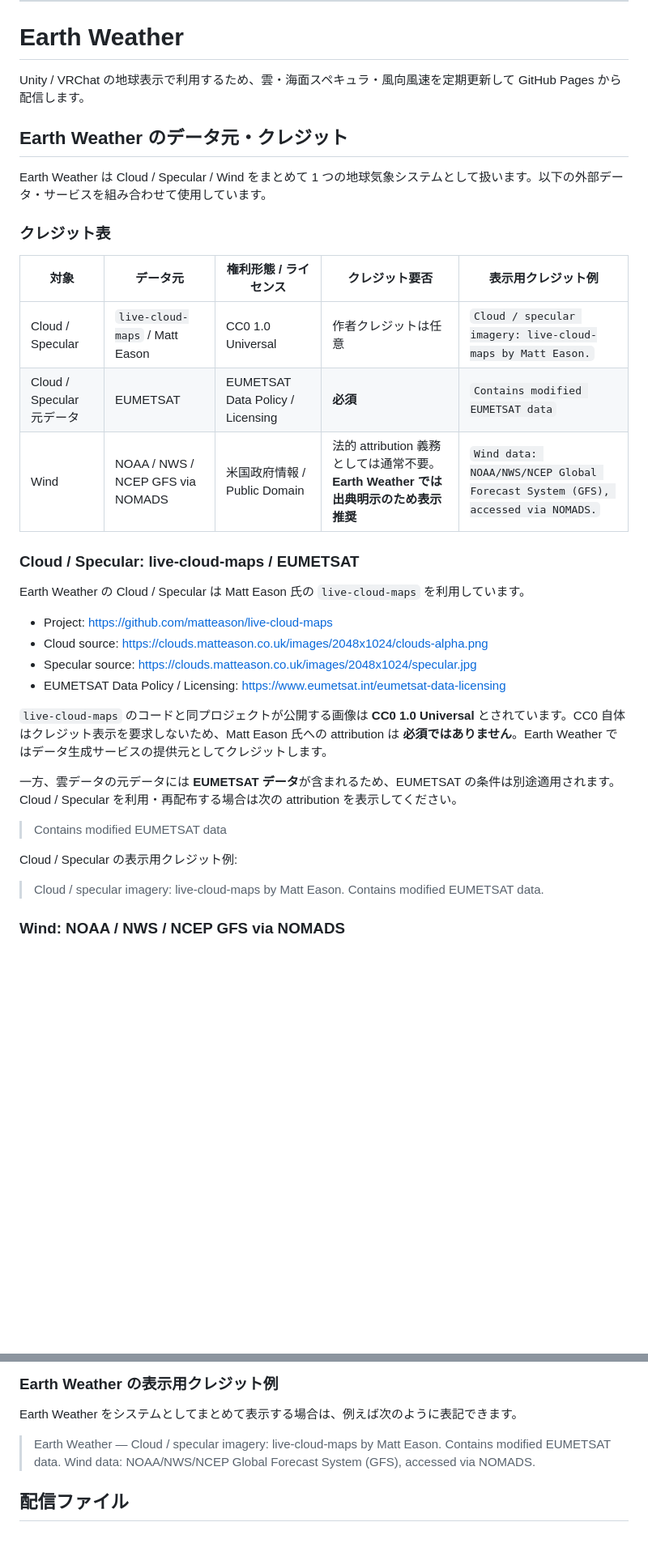
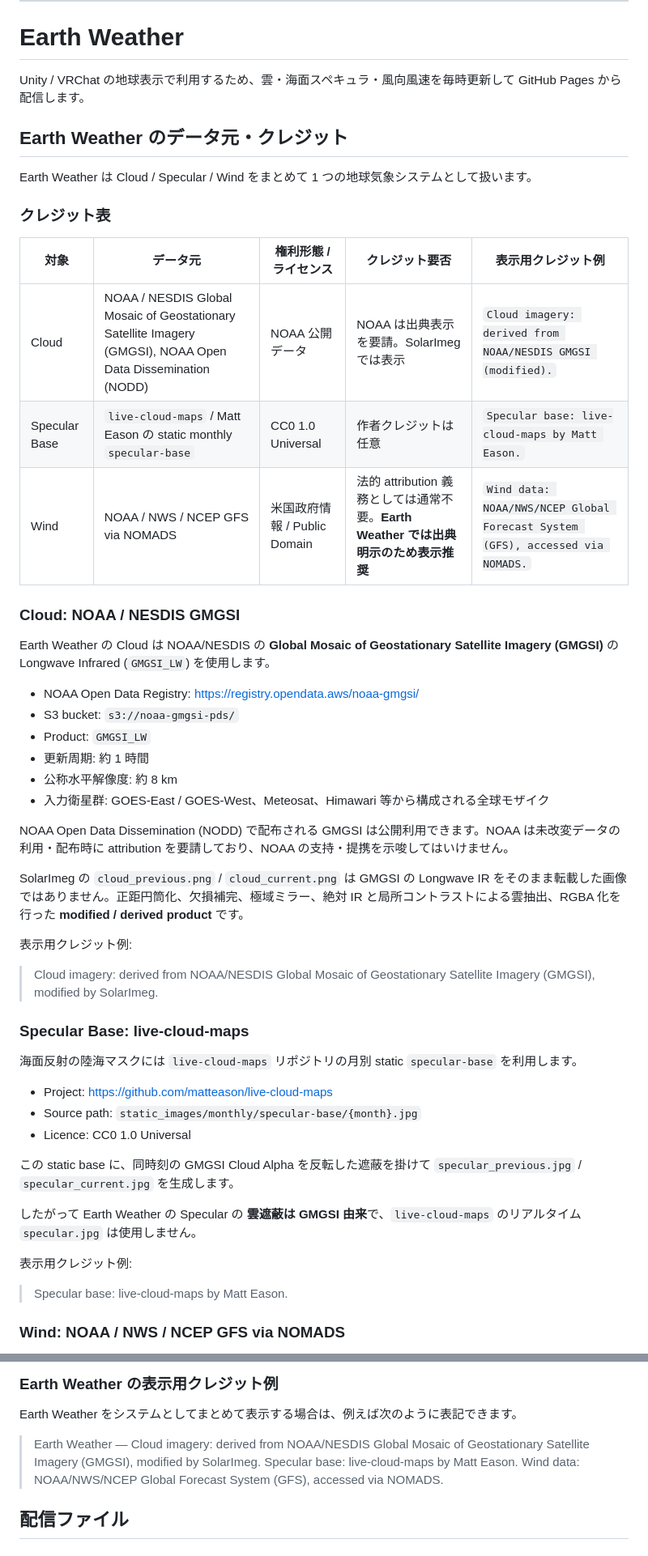
Before and after one commit to AkinoMizuki/SolarImeg, a Markdown page: README.md, 2 parts joined by grey strips. Shown at 81% size. Drawn GitHub-style; blank space fills up the shorter version.

Commit message:
Update Earth Weather credits for NOAA GMGSI production

```diff
--- a/README.md
+++ b/README.md
@@ -201,38 +201,54 @@ EUMETSAT 必須表記:
 
 # Earth Weather
 
-Unity / VRChat の地球表示で利用するため、雲・海面スペキュラ・風向風速を定期更新して GitHub Pages から配信します。
+Unity / VRChat の地球表示で利用するため、雲・海面スペキュラ・風向風速を毎時更新して GitHub Pages から配信します。
 
 ## Earth Weather のデータ元・クレジット
 
-Earth Weather は Cloud / Specular / Wind をまとめて 1 つの地球気象システムとして扱います。以下の外部データ・サービスを組み合わせて使用しています。
+Earth Weather は Cloud / Specular / Wind をまとめて 1 つの地球気象システムとして扱います。
 
 ### クレジット表
 
 | 対象 | データ元 | 権利形態 / ライセンス | クレジット要否 | 表示用クレジット例 |
 | --- | --- | --- | --- | --- |
-| Cloud / Specular | `live-cloud-maps` / Matt Eason | CC0 1.0 Universal | 作者クレジットは任意 | `Cloud / specular imagery: live-cloud-maps by Matt Eason.` |
-| Cloud / Specular 元データ | EUMETSAT | EUMETSAT Data Policy / Licensing | **必須** | `Contains modified EUMETSAT data` |
+| Cloud | NOAA / NESDIS Global Mosaic of Geostationary Satellite Imagery (GMGSI), NOAA Open Data Dissemination (NODD) | NOAA 公開データ | NOAA は出典表示を要請。SolarImeg では表示 | `Cloud imagery: derived from NOAA/NESDIS GMGSI (modified).` |
+| Specular Base | `live-cloud-maps` / Matt Eason の static monthly `specular-base` | CC0 1.0 Universal | 作者クレジットは任意 | `Specular base: live-cloud-maps by Matt Eason.` |
 | Wind | NOAA / NWS / NCEP GFS via NOMADS | 米国政府情報 / Public Domain | 法的 attribution 義務としては通常不要。**Earth Weather では出典明示のため表示推奨** | `Wind data: NOAA/NWS/NCEP Global Forecast System (GFS), accessed via NOMADS.` |
 
-### Cloud / Specular: live-cloud-maps / EUMETSAT
+### Cloud: NOAA / NESDIS GMGSI
 
-Earth Weather の Cloud / Specular は Matt Eason 氏の `live-cloud-maps` を利用しています。
+Earth Weather の Cloud は NOAA/NESDIS の **Global Mosaic of Geostationary Satellite Imagery (GMGSI)** の Longwave Infrared (`GMGSI_LW`) を使用します。
+
+- NOAA Open Data Registry: https://registry.opendata.aws/noaa-gmgsi/
+- S3 bucket: `s3://noaa-gmgsi-pds/`
+- Product: `GMGSI_LW`
+- 更新周期: 約 1 時間
+- 公称水平解像度: 約 8 km
+- 入力衛星群: GOES-East / GOES-West、Meteosat、Himawari 等から構成される全球モザイク
+
+NOAA Open Data Dissemination (NODD) で配布される GMGSI は公開利用できます。NOAA は未改変データの利用・配布時に attribution を要請しており、NOAA の支持・提携を示唆してはいけません。
+
+SolarImeg の `cloud_previous.png` / `cloud_current.png` は GMGSI の Longwave IR をそのまま転載した画像ではありません。正距円筒化、欠損補完、極域ミラー、絶対 IR と局所コントラストによる雲抽出、RGBA 化を行った **modified / derived product** です。
+
+表示用クレジット例:
+
+> Cloud imagery: derived from NOAA/NESDIS Global Mosaic of Geostationary Satellite Imagery (GMGSI), modified by SolarImeg.
+
+### Specular Base: live-cloud-maps
+
+海面反射の陸海マスクには `live-cloud-maps` リポジトリの月別 static `specular-base` を利用します。
 
 - Project: https://github.com/matteason/live-cloud-maps
-- Cloud source: https://clouds.matteason.co.uk/images/2048x1024/clouds-alpha.png
-- Specular source: https://clouds.matteason.co.uk/images/2048x1024/specular.jpg
-- EUMETSAT Data Policy / Licensing: https://www.eumetsat.int/eumetsat-data-licensing
+- Source path: `static_images/monthly/specular-base/{month}.jpg`
+- Licence: CC0 1.0 Universal
 
-`live-cloud-maps` のコードと同プロジェクトが公開する画像は **CC0 1.0 Universal** とされています。CC0 自体はクレジット表示を要求しないため、Matt Eason 氏への attribution は **必須ではありません**。Earth Weather ではデータ生成サービスの提供元としてクレジットします。
+この static base に、同時刻の GMGSI Cloud Alpha を反転した遮蔽を掛けて `specular_previous.jpg` / `specular_current.jpg` を生成します。
 
-一方、雲データの元データには **EUMETSAT データ**が含まれるため、EUMETSAT の条件は別途適用されます。Cloud / Specular を利用・再配布する場合は次の attribution を表示してください。
+したがって Earth Weather の Specular の **雲遮蔽は GMGSI 由来**で、`live-cloud-maps` のリアルタイム `specular.jpg` は使用しません。
 
-> Contains modified EUMETSAT data
+表示用クレジット例:
 
-Cloud / Specular の表示用クレジット例:
-
-> Cloud / specular imagery: live-cloud-maps by Matt Eason. Contains modified EUMETSAT data.
+> Specular base: live-cloud-maps by Matt Eason.
 
 ### Wind: NOAA / NWS / NCEP GFS via NOMADS
 
@@ -267,7 +281,7 @@ Earth Weather は取得した U/V 風成分を RGBA データテクスチャへ
 
 Earth Weather をシステムとしてまとめて表示する場合は、例えば次のように表記できます。
 
-> Earth Weather — Cloud / specular imagery: live-cloud-maps by Matt Eason. Contains modified EUMETSAT data. Wind data: NOAA/NWS/NCEP Global Forecast System (GFS), accessed via NOMADS.
+> Earth Weather — Cloud imagery: derived from NOAA/NESDIS Global Mosaic of Geostationary Satellite Imagery (GMGSI), modified by SolarImeg. Specular base: live-cloud-maps by Matt Eason. Wind data: NOAA/NWS/NCEP Global Forecast System (GFS), accessed via NOMADS.
 
 ## 配信ファイル
 
```
Also changed, not shown: other parts of README.md (+31 -67 lines).
